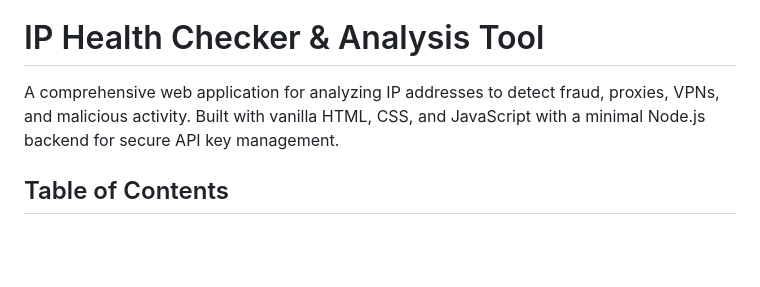
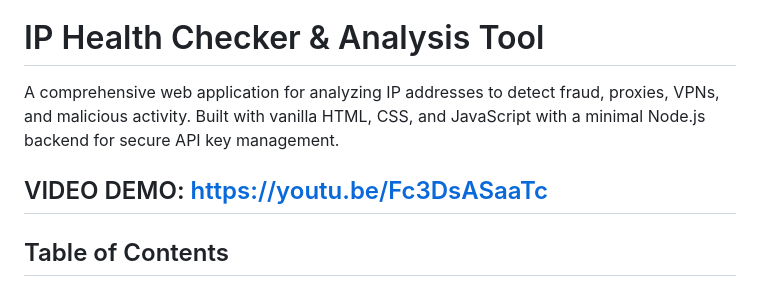
Before and after one commit to ydejene/playing_around_with_APIs, a Markdown page: README.md, the part around the change. Rendered like a GitHub page; blank space fills up the shorter version.

Commit message:
demo video added

```diff
--- a/README.md
+++ b/README.md
@@ -2,6 +2,7 @@
 
 A comprehensive web application for analyzing IP addresses to detect fraud, proxies, VPNs, and malicious activity. Built with vanilla HTML, CSS, and JavaScript with a minimal Node.js backend for secure API key management.
 
+## VIDEO DEMO: https://youtu.be/Fc3DsASaaTc
 ## Table of Contents
 
 - [Project Description](#project-description)
```
